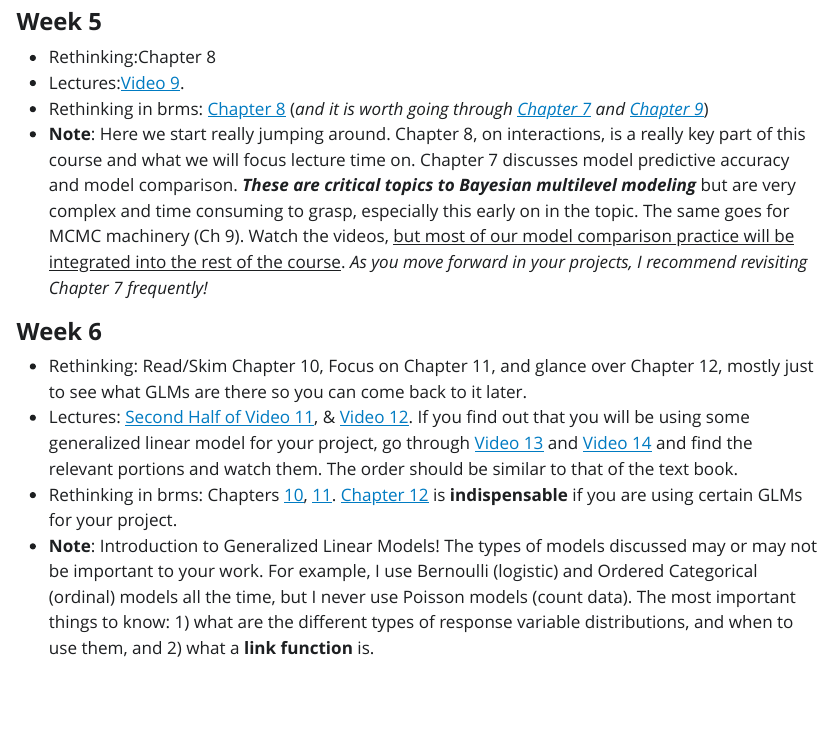
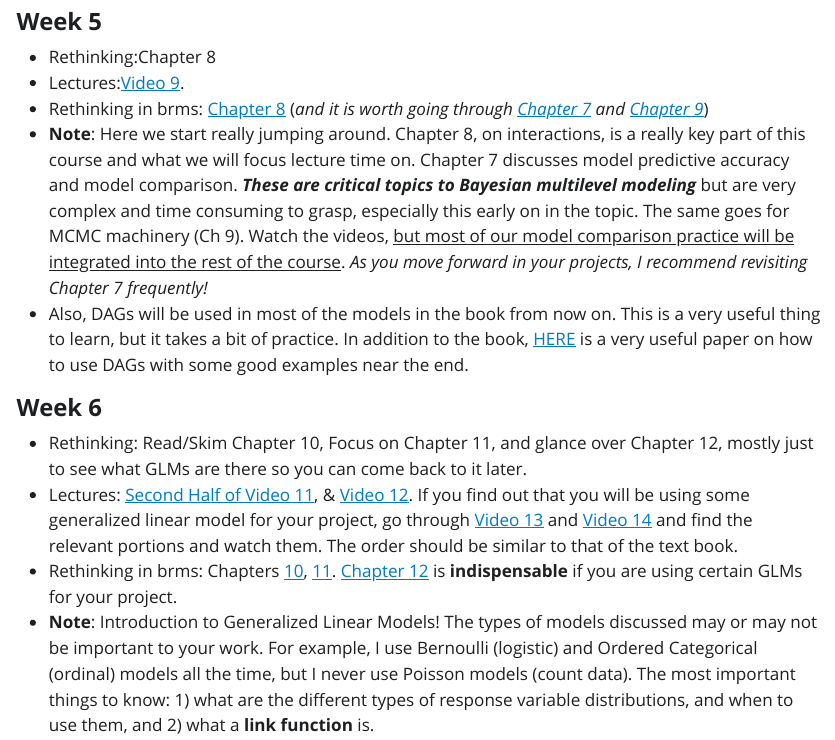
Before and after one commit to jonnations/Rethinking_Seminar_Winter_2023, a Quarto document (Schedule.qmd): the page in a window 1100 px wide, from 930 px down. The pictures show the output file Schedule.html that the author committed with the source, opened offline; Quarto's library style sheets are replaced by a plain one without menus.

Commit message:
Cinelli link in sched

```diff
--- a/Schedule.qmd
+++ b/Schedule.qmd
@@ -41,6 +41,7 @@ date: last-modified
 -   Lectures:[Video 9](https://www.youtube.com/watch?v=QhHfo6-Bx8o&list=PLDcUM9US4XdNM4Edgs7weiyIguLSToZRI&index=9).
 -   Rethinking in brms: [Chapter 8](https://bookdown.org/content/4857/conditional-manatees.html) (*and it is worth going through [Chapter 7](https://bookdown.org/content/4857/ulysses-compass.html) and [Chapter 9](https://bookdown.org/content/4857/markov-chain-monte-carlo.html)*)
 -   **Note**: Here we start really jumping around. Chapter 8, on interactions, is a really key part of this course and what we will focus lecture time on. Chapter 7 discusses model predictive accuracy and model comparison. ***These are critical topics to Bayesian multilevel modeling*** but are very complex and time consuming to grasp, especially this early on in the topic. The same goes for MCMC machinery (Ch 9). Watch the videos, [but most of our model comparison practice will be integrated into the rest of the course]{.underline}. *As you move forward in your projects, I recommend revisiting Chapter 7 frequently!*
+- Also, DAGs will be used in most of the models in the book from now on. This is a very useful thing to learn, but it takes a bit of practice. In addition to the book, [HERE](https://github.com/jonnations/Rethinking_Seminar_Winter_2023/blob/main/Cinelli%20et%20al.%20-%202022%20-%20A%20Crash%20Course%20in%20Good%20and%20Bad%20Controls.pdf) is a very useful paper on how to use DAGs with some good examples near the end.
 
 #### **Week 6**
 
```
Also changed, not shown: Schedule.html.
